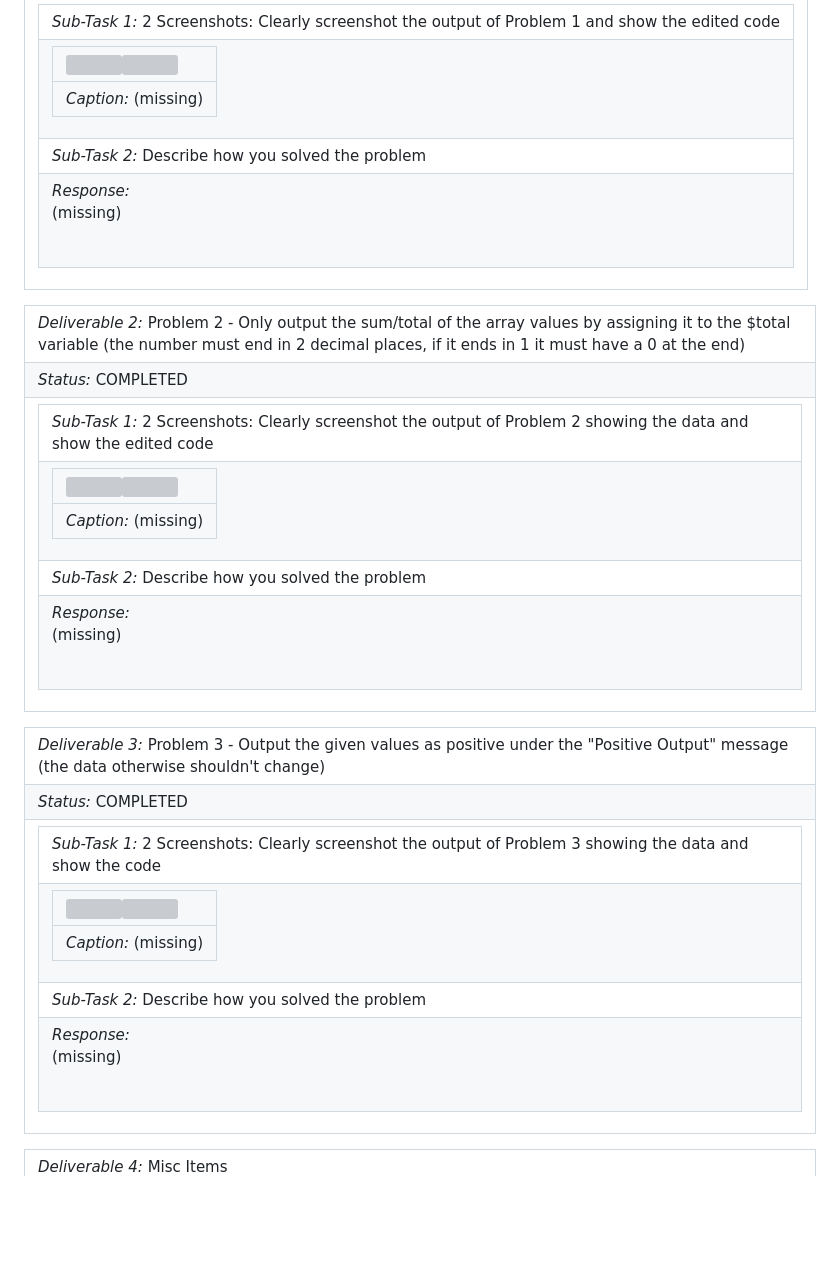
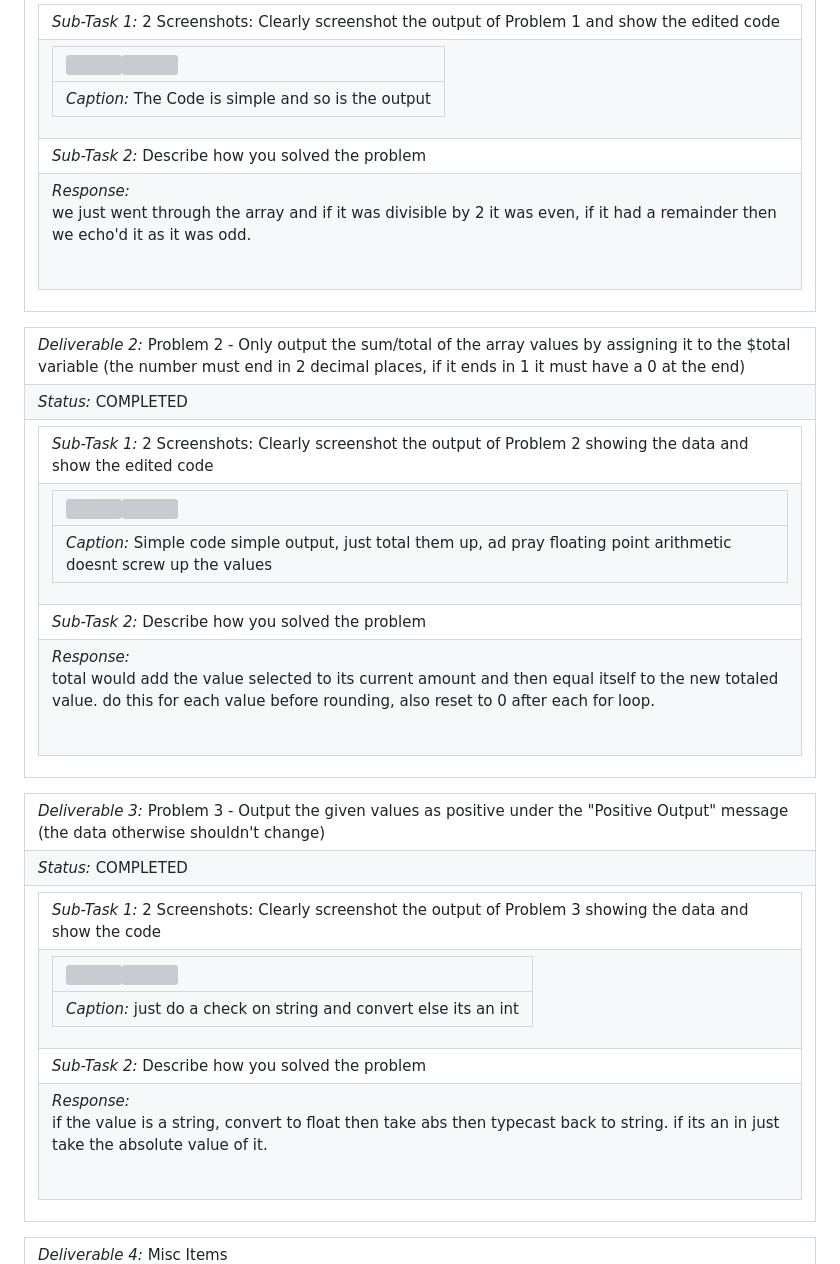
Before and after one commit to ZacharyGonzalez/IT202-ZG59-7, a Markdown page: HW2/zg59-M2-PHP-HW.md, the part around one of its changes. Drawn GitHub-style; blank space fills up the shorter version; grey boxes are pictures that could not be loaded.

```diff
--- a/HW2/zg59-M2-PHP-HW.md
+++ b/HW2/zg59-M2-PHP-HW.md
@@ -7,25 +7,25 @@
 <tr><td><table><tr><td> <em>Sub-Task 1: </em> 2 Screenshots: Clearly screenshot the output of Problem 1 and show the edited code</td></tr>
 <tr><td><table><tr><td><img width="100" height="20" src="https://github.com/Venrite/IT202-ZG59-7/blob/main/HW2/php1b.png"><img width="100" height="20" src="https://github.com/Venrite/IT202-ZG59-7/blob/main/HW2/php1.png"></td></tr>
-<tr><td> <em>Caption:</em> (missing)</td></tr>
+<tr><td> <em>Caption:</em> The Code is simple and so is the output</td></tr>
 </table></td></tr>
 <tr><td> <em>Sub-Task 2: </em> Describe how you solved the problem</td></tr>
-<tr><td> <em>Response:</em> <p>(missing)</p><br></td></tr>
+<tr><td> <em>Response:</em> <p>we just went through the array and if it was divisible by 2 it was even, if it had a remainder then we echo'd it as it was odd. </p><br></td></tr>
 </table></td></tr>
 <table><tr><td> <em>Deliverable 2: </em> Problem 2 - Only output the sum/total of the array values by assigning it to the $total variable (the number must end in 2 decimal places, if it ends in 1 it must have a 0 at the end) </td></tr><tr><td><em>Status: </em> COMPLETED</td></tr>
 <tr><td><table><tr><td> <em>Sub-Task 1: </em> 2 Screenshots: Clearly screenshot the output of Problem 2 showing the data and show the edited code</td></tr>
 <tr><td><table><tr><td><img width="100" height="20" src="https://github.com/Venrite/IT202-ZG59-7/blob/main/HW2/php2b.png"><img width="100" height="20" src="https://github.com/Venrite/IT202-ZG59-7/blob/main/HW2/php2.png"></td></tr>
-<tr><td> <em>Caption:</em> (missing)</td></tr>
+<tr><td> <em>Caption:</em> Simple code simple output, just total them up, ad pray floating point arithmetic doesnt screw up the values </td></tr>
 </table></td></tr>
 <tr><td> <em>Sub-Task 2: </em> Describe how you solved the problem</td></tr>
-<tr><td> <em>Response:</em> <p>(missing)</p><br></td></tr>
+<tr><td> <em>Response:</em> <p>total would add the value selected to its current amount and then equal itself to the new totaled value. do this for each value before rounding, also reset to 0 after each for loop.</p><br></td></tr>
 </table></td></tr>
 <table><tr><td> <em>Deliverable 3: </em> Problem 3 - Output the given values as positive under the "Positive Output" message (the data otherwise shouldn't change) </td></tr><tr><td><em>Status: </em> COMPLETED </td></tr>
 <tr><td><table><tr><td> <em>Sub-Task 1: </em> 2 Screenshots: Clearly screenshot the output of Problem 3 showing the data and show the code</td></tr>
 <tr><td><table><tr><td><img width="100" height="20" src="https://github.com/Venrite/IT202-ZG59-7/blob/main/HW2/php3b.png"><img width="100" height="20" src="https://github.com/Venrite/IT202-ZG59-7/blob/main/HW2/php3.png"></td></tr>
-<tr><td> <em>Caption:</em> (missing)</td></tr>
+<tr><td> <em>Caption:</em> just do a check on string and convert else its an int</td></tr>
 </table></td></tr>
 <tr><td> <em>Sub-Task 2: </em> Describe how you solved the problem</td></tr>
-<tr><td> <em>Response:</em> <p>(missing)</p><br></td></tr>
+<tr><td> <em>Response:</em> <p>if the value is a string, convert to float then take abs then typecast back to string. if its an in just take the absolute value of it.</p><br></td></tr>
 </table></td></tr>
 <table><tr><td> <em>Deliverable 4: </em> Misc Items </td></tr><tr><td><em>Status: </em> COMPLETED</td></tr>
 <tr><td><table><tr><td> <em>Sub-Task 1: </em> Add the prod URL for problem1.php (remember you can assume this based on how the domain gets built (i.e., ucid-prod.herokuapp.com/...)</td></tr>
```
Also changed, not shown: other parts of HW2/zg59-M2-PHP-HW.md (+1 -1 lines).
